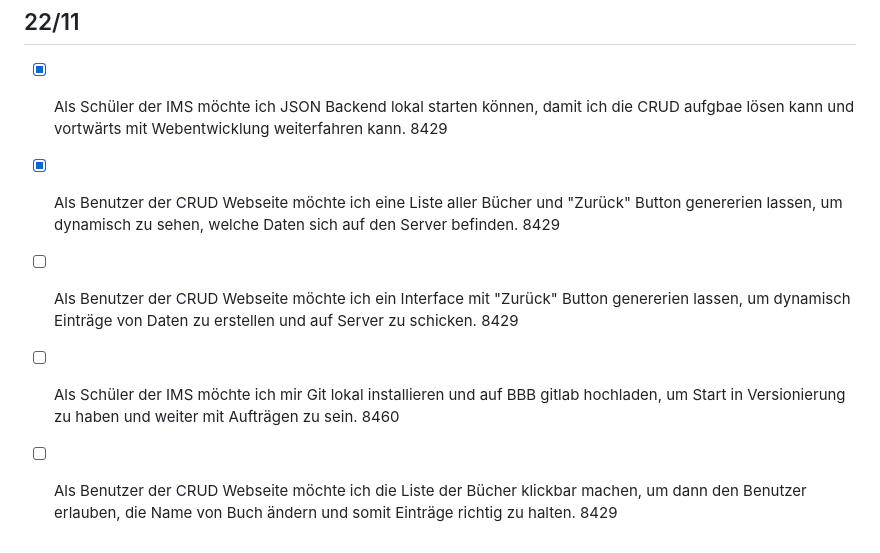
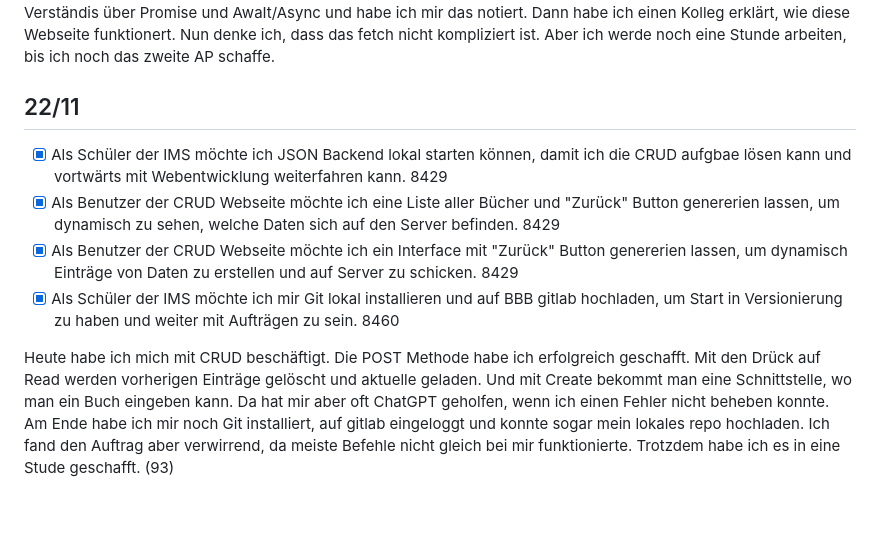
Before and after one commit to sleepz103/Lern-Periode-7, a Markdown page: README.md, the part around the change. GitHub-like rendering; blank space fills up the shorter version.

```diff
--- a/README.md
+++ b/README.md
@@ -60,6 +60,7 @@ Heute bin ich zufrieden mit der Zeit für ILA, habe jedoch nicht viel geleistet.
 
 - [x] Als Schüler der IMS möchte ich JSON Backend lokal starten können, damit ich die CRUD aufgbae lösen kann und vortwärts mit Webentwicklung weiterfahren kann. 8429
 - [x] Als Benutzer der CRUD Webseite möchte ich eine Liste aller Bücher und "Zurück" Button genererien lassen, um dynamisch zu sehen, welche Daten sich auf den Server befinden. 8429
-- [ ] Als Benutzer der CRUD Webseite möchte ich ein Interface mit "Zurück" Button genererien lassen, um dynamisch Einträge von Daten zu erstellen und auf Server zu schicken. 8429
-- [ ] Als Schüler der IMS möchte ich mir Git lokal installieren und auf BBB gitlab hochladen, um Start in Versionierung zu haben und weiter mit Aufträgen zu sein. 8460
-- [ ] Als Benutzer der CRUD Webseite möchte ich die Liste der Bücher klickbar machen, um dann den Benutzer erlauben, die Name von Buch ändern und somit Einträge richtig zu halten. 8429
+- [x] Als Benutzer der CRUD Webseite möchte ich ein Interface mit "Zurück" Button genererien lassen, um dynamisch Einträge von Daten zu erstellen und auf Server zu schicken. 8429
+- [x] Als Schüler der IMS möchte ich mir Git lokal installieren und auf BBB gitlab hochladen, um Start in Versionierung zu haben und weiter mit Aufträgen zu sein. 8460
+
+Heute habe ich mich mit CRUD beschäftigt. Die POST Methode habe ich erfolgreich geschafft. Mit den Drück auf Read werden vorherigen Einträge gelöscht und aktuelle geladen. Und mit Create bekommt man eine Schnittstelle, wo man ein Buch eingeben kann. Da hat mir aber oft ChatGPT geholfen, wenn ich einen Fehler nicht beheben konnte. Am Ende habe ich mir noch Git installiert, auf gitlab eingeloggt und konnte sogar mein lokales repo hochladen. Ich fand den Auftrag aber verwirrend, da meiste Befehle nicht gleich bei mir funktionierte. Trotzdem habe ich es in eine Stude geschafft. (93)
```
